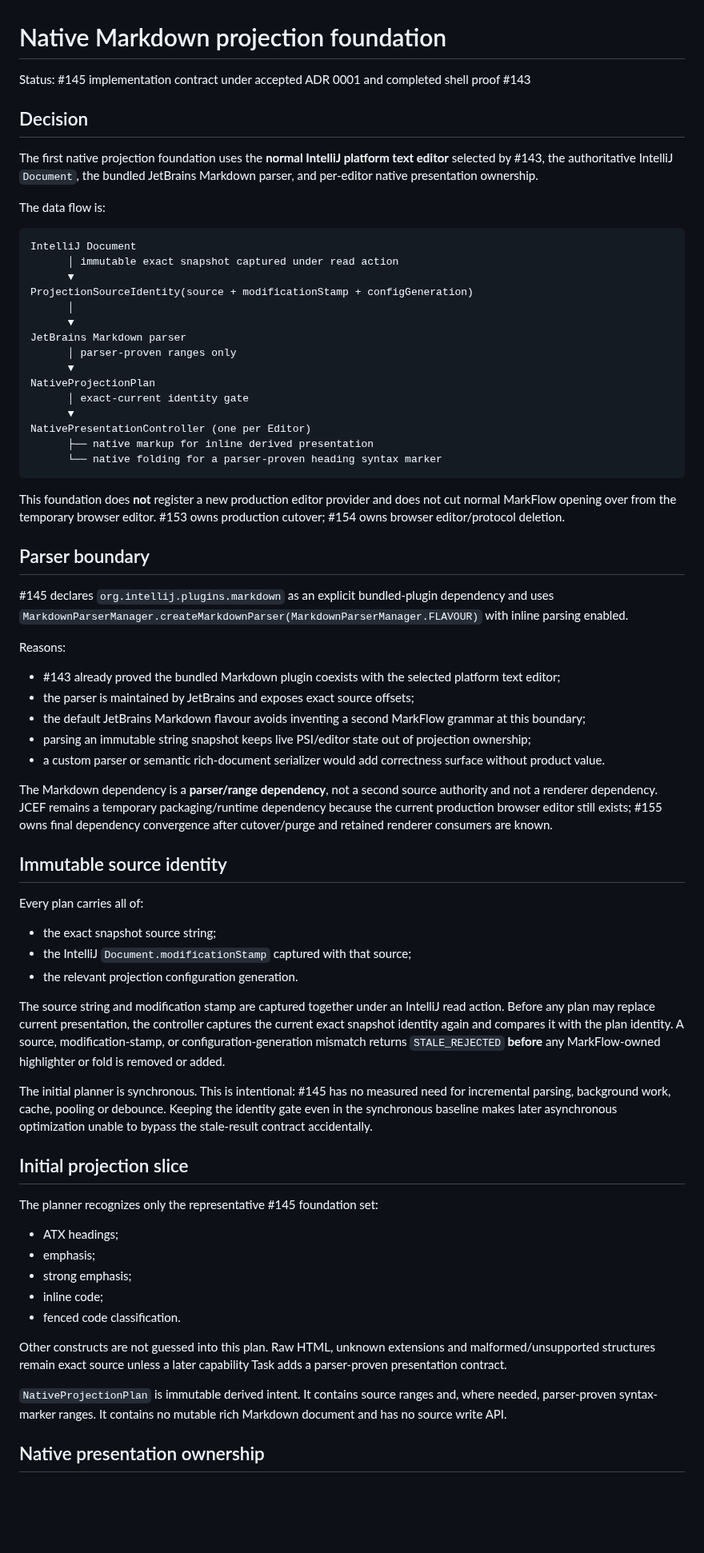
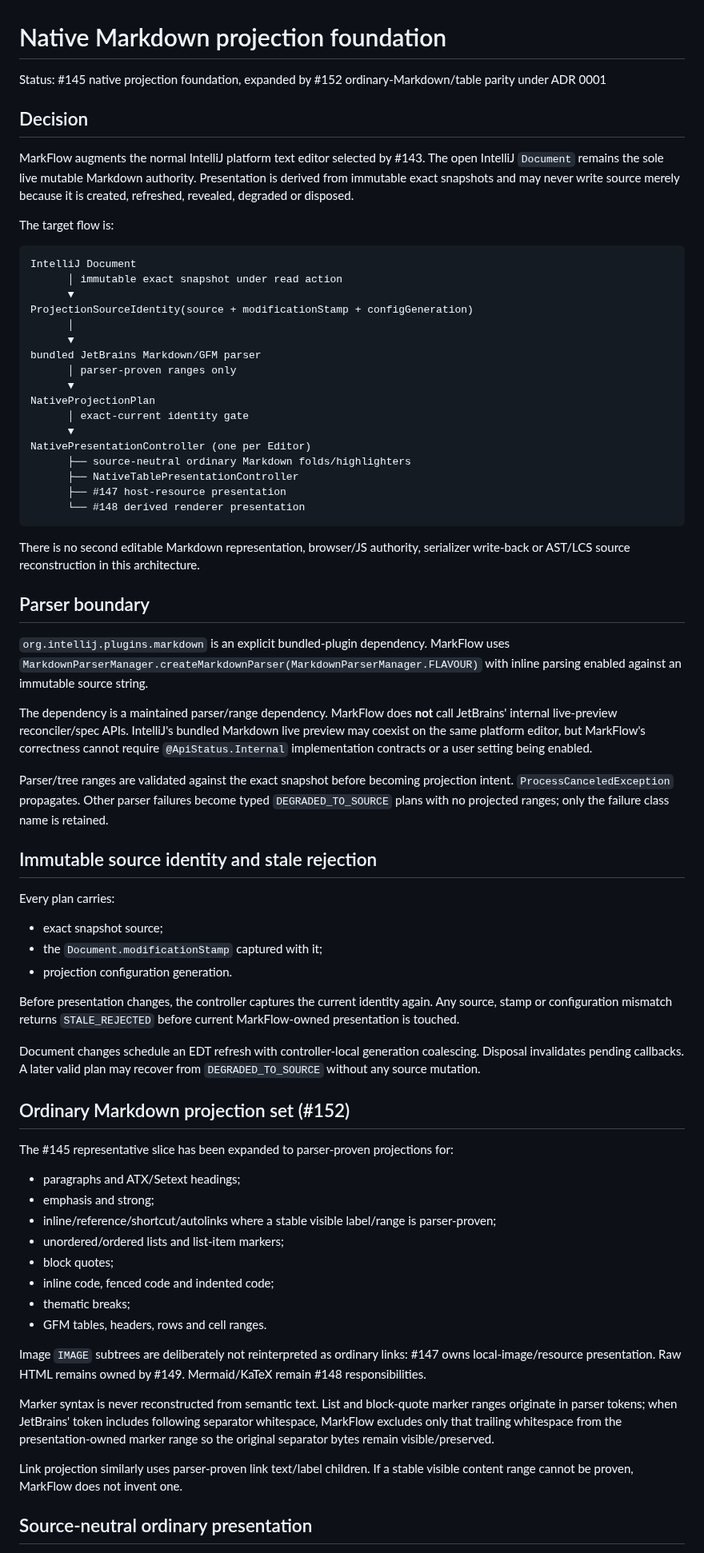
Before and after one commit to luceat-lux-vestra/MarkFlow, a Markdown page: docs/architecture/native-markdown-projection-foundation.md, the part around one of its changes. Shown at 80% size. Drawn GitHub-style; blank space fills up the shorter version.

````diff
--- a/docs/architecture/native-markdown-projection-foundation.md
+++ b/docs/architecture/native-markdown-projection-foundation.md
@@ -1,72 +1,73 @@
 # Native Markdown projection foundation
 
-Status: #145 implementation contract under accepted ADR 0001 and completed shell proof #143
+Status: #145 native projection foundation, expanded by #152 ordinary-Markdown/table parity under ADR 0001
 
 ## Decision
 
-The first native projection foundation uses the **normal IntelliJ platform text editor** selected by #143, the authoritative IntelliJ `Document`, the bundled JetBrains Markdown parser, and per-editor native presentation ownership.
+MarkFlow augments the normal IntelliJ platform text editor selected by #143. The open IntelliJ `Document` remains the sole live mutable Markdown authority. Presentation is derived from immutable exact snapshots and may never write source merely because it is created, refreshed, revealed, degraded or disposed.
 
-The data flow is:
+The target flow is:
 
 ```text
 IntelliJ Document
-      │ immutable exact snapshot captured under read action
+      │ immutable exact snapshot under read action
       ▼
 ProjectionSourceIdentity(source + modificationStamp + configGeneration)
       │
       ▼
-JetBrains Markdown parser
+bundled JetBrains Markdown/GFM parser
       │ parser-proven ranges only
       ▼
 NativeProjectionPlan
       │ exact-current identity gate
       ▼
 NativePresentationController (one per Editor)
-      ├── native markup for inline derived presentation
-      └── native folding for a parser-proven heading syntax marker
+      ├── source-neutral ordinary Markdown folds/highlighters
+      ├── NativeTablePresentationController
+      ├── #147 host-resource presentation
+      └── #148 derived renderer presentation
 ```
 
-This foundation does **not** register a new production editor provider and does not cut normal MarkFlow opening over from the temporary browser editor. #153 owns production cutover; #154 owns browser editor/protocol deletion.
+There is no second editable Markdown representation, browser/JS authority, serializer write-back or AST/LCS source reconstruction in this architecture.
 
 ## Parser boundary
 
-#145 declares `org.intellij.plugins.markdown` as an explicit bundled-plugin dependency and uses `MarkdownParserManager.createMarkdownParser(MarkdownParserManager.FLAVOUR)` with inline parsing enabled.
+`org.intellij.plugins.markdown` is an explicit bundled-plugin dependency. MarkFlow uses `MarkdownParserManager.createMarkdownParser(MarkdownParserManager.FLAVOUR)` with inline parsing enabled against an immutable source string.
 
-Reasons:
+The dependency is a maintained parser/range dependency. MarkFlow does **not** call JetBrains' internal live-preview reconciler/spec APIs. IntelliJ's bundled Markdown live preview may coexist on the same platform editor, but MarkFlow's correctness cannot require `@ApiStatus.Internal` implementation contracts or a user setting being enabled.
 
-- #143 already proved the bundled Markdown plugin coexists with the selected platform text editor;
-- the parser is maintained by JetBrains and exposes exact source offsets;
-- the default JetBrains Markdown flavour avoids inventing a second MarkFlow grammar at this boundary;
-- parsing an immutable string snapshot keeps live PSI/editor state out of projection ownership;
-- a custom parser or semantic rich-document serializer would add correctness surface without product value.
+Parser/tree ranges are validated against the exact snapshot before becoming projection intent. `ProcessCanceledException` propagates. Other parser failures become typed `DEGRADED_TO_SOURCE` plans with no projected ranges; only the failure class name is retained.
 
-The Markdown dependency is a **parser/range dependency**, not a second source authority and not a renderer dependency. JCEF remains a temporary packaging/runtime dependency because the current production browser editor still exists; #155 owns final dependency convergence after cutover/purge and retained renderer consumers are known.
+## Immutable source identity and stale rejection
 
-## Immutable source identity
+Every plan carries:
 
-Every plan carries all of:
+- exact snapshot source;
+- the `Document.modificationStamp` captured with it;
+- projection configuration generation.
 
-- the exact snapshot source string;
-- the IntelliJ `Document.modificationStamp` captured with that source;
-- the relevant projection configuration generation.
+Before presentation changes, the controller captures the current identity again. Any source, stamp or configuration mismatch returns `STALE_REJECTED` before current MarkFlow-owned presentation is touched.
 
-The source string and modification stamp are captured together under an IntelliJ read action. Before any plan may replace current presentation, the controller captures the current exact snapshot identity again and compares it with the plan identity. A source, modification-stamp, or configuration-generation mismatch returns `STALE_REJECTED` **before** any MarkFlow-owned highlighter or fold is removed or added.
+Document changes schedule an EDT refresh with controller-local generation coalescing. Disposal invalidates pending callbacks. A later valid plan may recover from `DEGRADED_TO_SOURCE` without any source mutation.
 
-The initial planner is synchronous. This is intentional: #145 has no measured need for incremental parsing, background work, cache, pooling or debounce. Keeping the identity gate even in the synchronous baseline makes later asynchronous optimization unable to bypass the stale-result contract accidentally.
+## Ordinary Markdown projection set (#152)
 
-## Initial projection slice
+The #145 representative slice has been expanded to parser-proven projections for:
 
-The planner recognizes only the representative #145 foundation set:
+- paragraphs and ATX/Setext headings;
+- emphasis and strong;
+- inline/reference/shortcut/autolinks where a stable visible label/range is parser-proven;
+- unordered/ordered lists and list-item markers;
+- block quotes;
+- inline code, fenced code and indented code;
+- thematic breaks;
+- GFM tables, headers, rows and cell ranges.
 
-- ATX headings;
-- emphasis;
-- strong emphasis;
-- inline code;
-- fenced code classification.
+Image `IMAGE` subtrees are deliberately not reinterpreted as ordinary links: #147 owns local-image/resource presentation. Raw HTML remains owned by #149. Mermaid/KaTeX remain #148 responsibilities.
 
-Other constructs are not guessed into this plan. Raw HTML, unknown extensions and malformed/unsupported structures remain exact source unless a later capability Task adds a parser-proven presentation contract.
+Marker syntax is never reconstructed from semantic text. List and block-quote marker ranges originate in parser tokens; when JetBrains' token includes following separator whitespace, MarkFlow excludes only that trailing whitespace from the presentation-owned marker range so the original separator bytes remain visible/preserved.
 
-`NativeProjectionPlan` is immutable derived intent. It contains source ranges and, where needed, parser-proven syntax-marker ranges. It contains no mutable rich Markdown document and has no source write API.
+Link projection similarly uses parser-proven link text/label children. If a stable visible content range cannot be proven, MarkFlow does not invent one.
 
-## Native presentation ownership
+## Source-neutral ordinary presentation
 
````
Also changed, not shown: other parts of docs/architecture/native-markdown-projection-foundation.md (+62 -53 lines).
